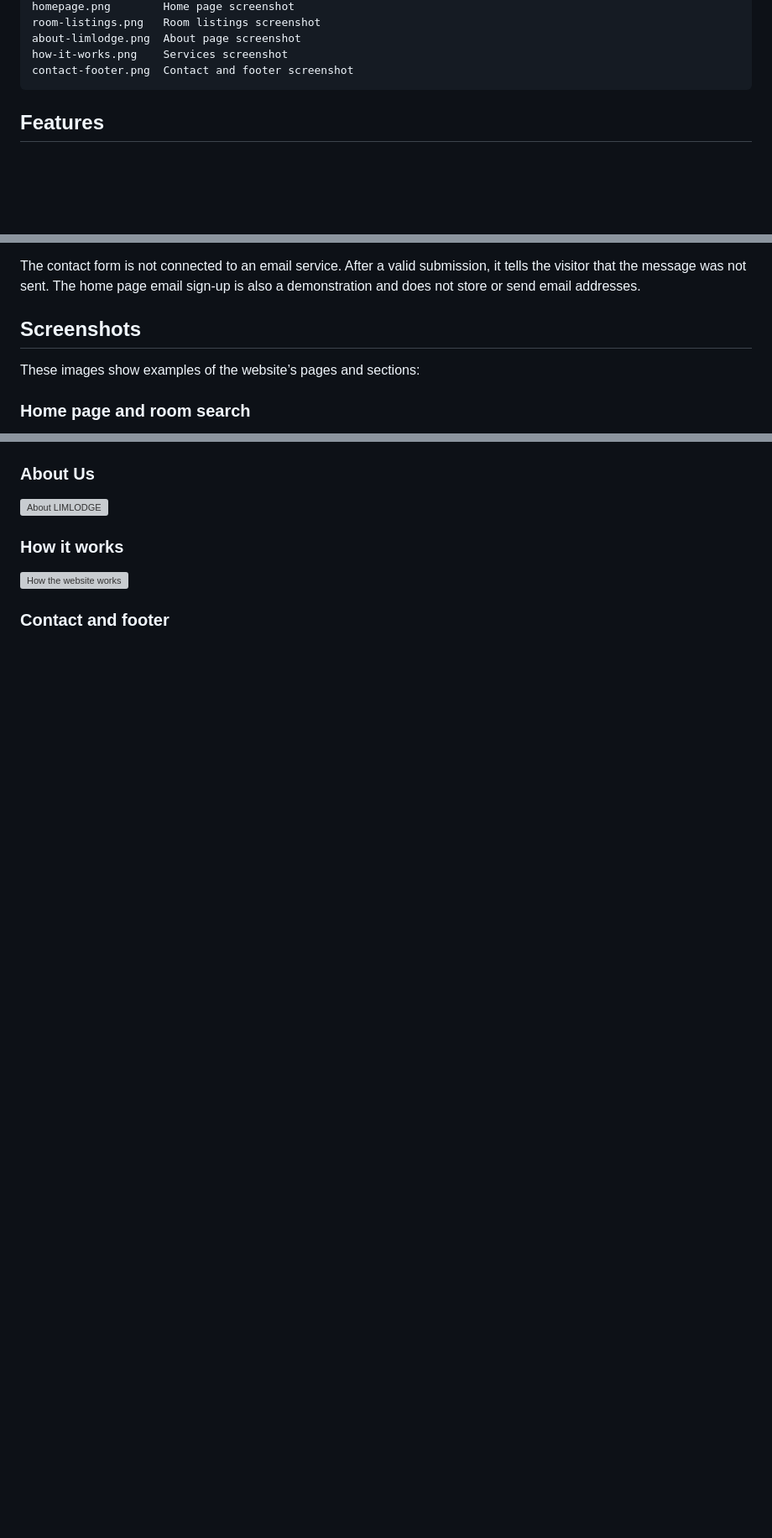
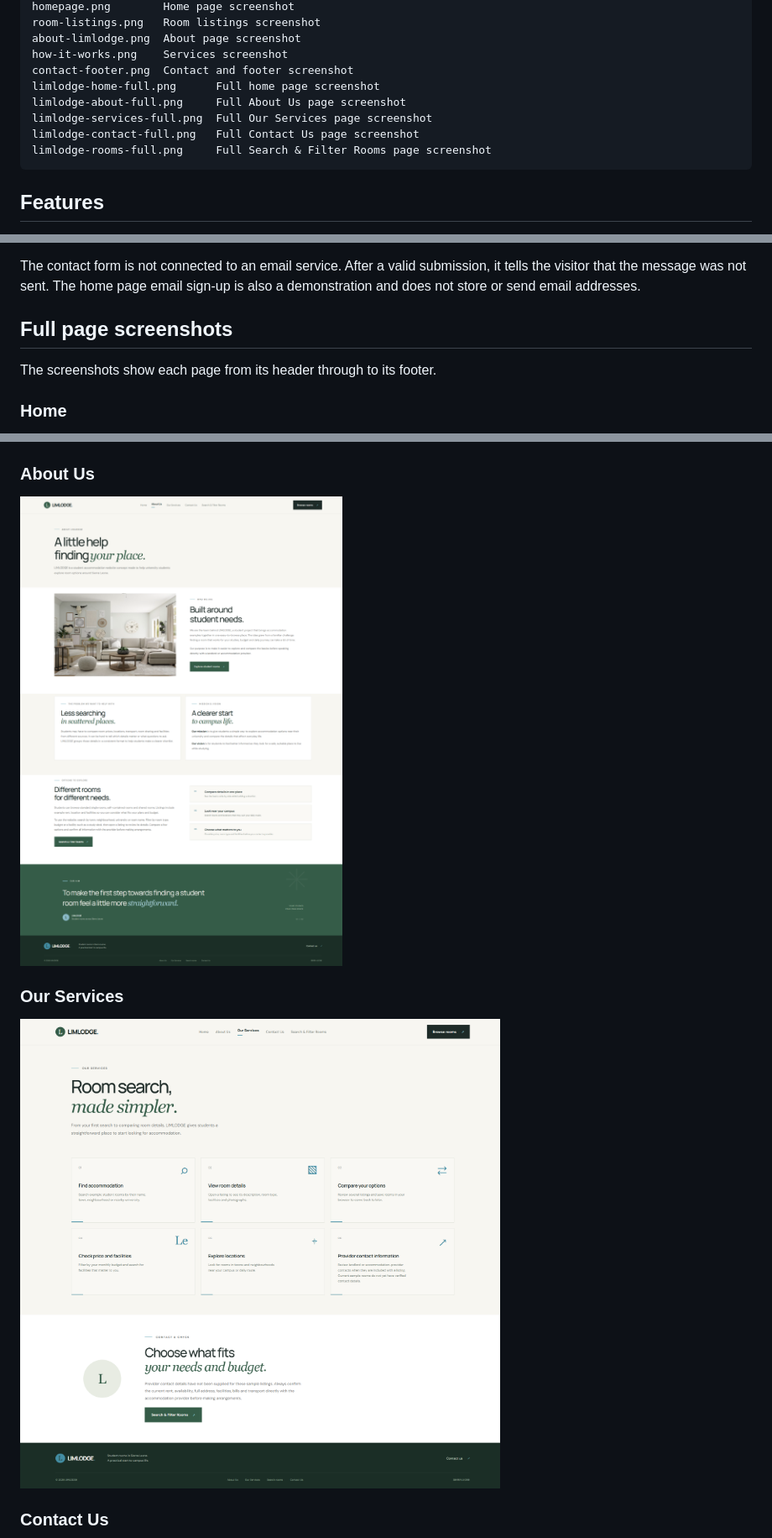
Before and after one commit to Bah5050/Limlodge-Student-Accommodation., a Markdown page: README.md, 3 parts joined by grey strips. Shown at 84% size. GitHub-like rendering; pictures changed too: limlodge-about-full.png (added), limlodge-services-full.png (added); blank space fills up the shorter version; grey boxes are pictures that could not be loaded.

Commit message:
Add full-page screenshots to README

````diff
--- a/README.md
+++ b/README.md
@@ -36,6 +36,11 @@ room-listings.png   Room listings screenshot
 about-limlodge.png  About page screenshot
 how-it-works.png    Services screenshot
 contact-footer.png  Contact and footer screenshot
+limlodge-home-full.png      Full home page screenshot
+limlodge-about-full.png     Full About Us page screenshot
+limlodge-services-full.png  Full Our Services page screenshot
+limlodge-contact-full.png   Full Contact Us page screenshot
+limlodge-rooms-full.png     Full Search & Filter Rooms page screenshot
 ```
 
 ## Features
@@ -53,9 +58,9 @@ Room names, photographs, locations, facilities, and rents are demonstration cont
 
 The contact form is not connected to an email service. After a valid submission, it tells the visitor that the message was not sent. The home page email sign-up is also a demonstration and does not store or send email addresses.
 
-## Screenshots
+## Full page screenshots
 
-These images show examples of the website’s pages and sections:
+The screenshots show each page from its header through to its footer.
 
-### Home page and room search
+### Home
 
@@ -67,11 +68,11 @@ These images show examples of the website’s pages and sections:
 
 ### About Us
 
-![About LIMLODGE](about-limlodge.png)
+![Full LIMLODGE About Us page](limlodge-about-full.png)
 
-### How it works
+### Our Services
 
-![How the website works](how-it-works.png)
+![Full LIMLODGE Our Services page](limlodge-services-full.png)
 
-### Contact and footer
+### Contact Us
 
````
Also changed, not shown: other parts of README.md (+6 -6 lines), limlodge-contact-full.png (added), 2 other files.
